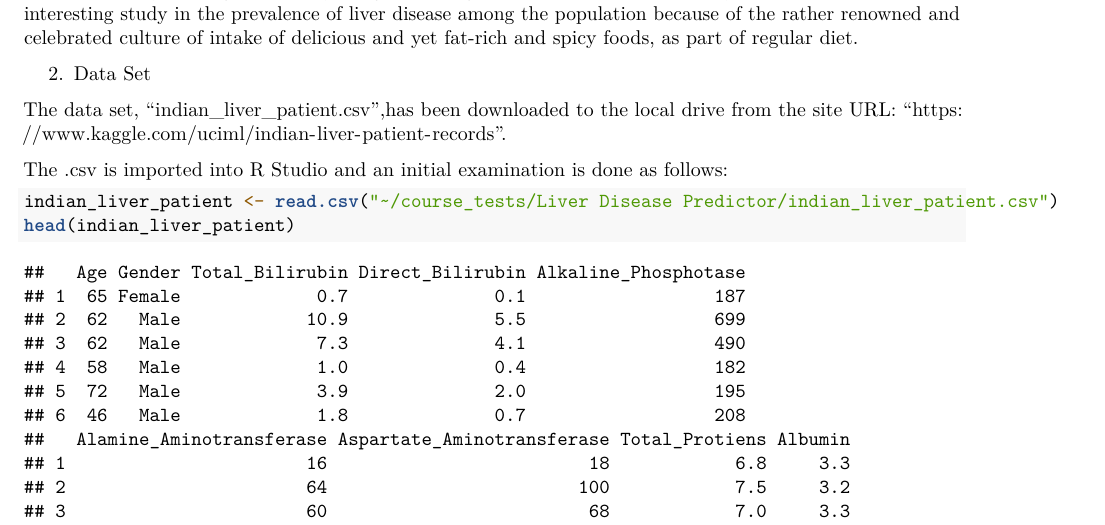
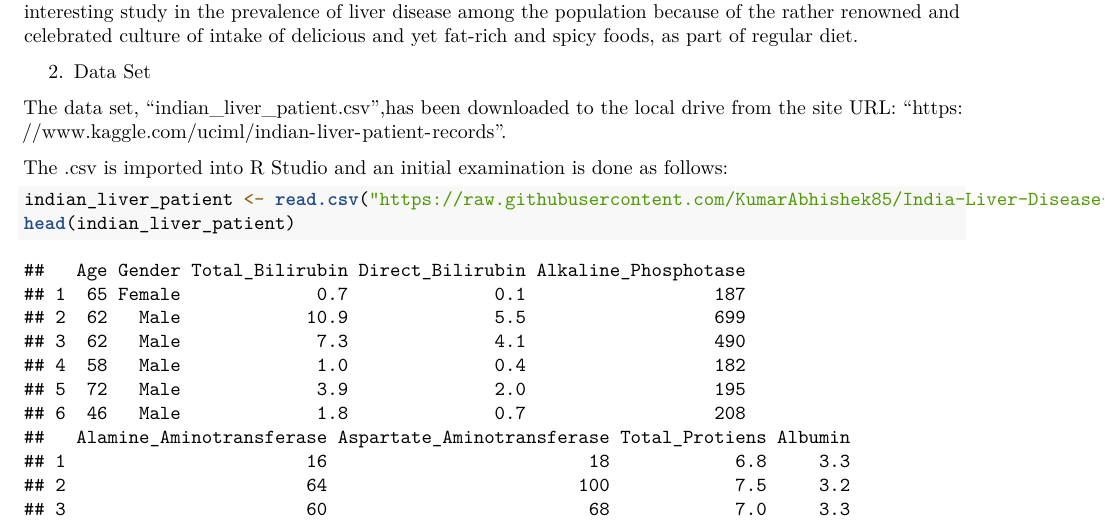
Before and after one commit to KumarAbhishek85/India-Liver-Disease-Patients, an R Markdown document (Choose your own project/Liver Disease Predictor.Rmd): part of page 1 of 9, cut so that both start at the same text. Rendered offline with R 4.5, knitr and Pandoc, then LaTeX, with nearby package versions.

Commit message:
Update Liver Disease Predictor.Rmd

````diff
--- a/Choose your own project/Liver Disease Predictor.Rmd
+++ b/Choose your own project/Liver Disease Predictor.Rmd
@@ -29,7 +29,7 @@ The data set, "indian_liver_patient.csv",has been downloaded to the local drive
 
 The .csv is imported into R Studio and an initial examination is done as follows:
 ```{r}
-indian_liver_patient <- read.csv("~/course_tests/Liver Disease Predictor/indian_liver_patient.csv")
+indian_liver_patient <- read.csv("https://raw.githubusercontent.com/KumarAbhishek85/India-Liver-Disease-Patients/master/Choose%20your%20own%20project/indian_liver_patient.csv")
 head(indian_liver_patient)
 ```
 The data set is available in ready to use tidy format and is only missing 4 data points under the column "Albumin_and_Globulin_Ratio". These have been manually set to the average value of 0.947 of the remaining data in teh column.
````
